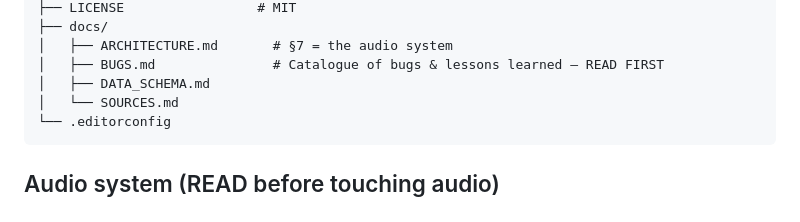
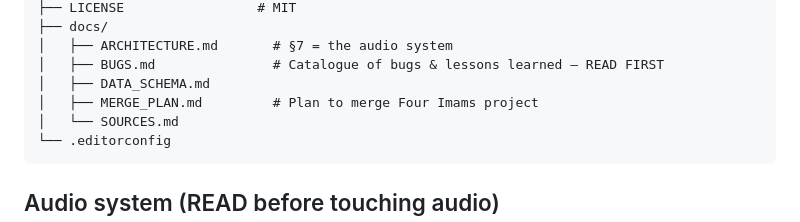
Before and after one commit to anubisland/islamic-timeline, a Markdown page: AGENTS.md, the part around the change. Rendered like a GitHub page.

Commit message:
docs: create MERGE_PLAN.md — detailed plan for Four Imams integration

````diff
--- a/AGENTS.md
+++ b/AGENTS.md
@@ -43,6 +43,7 @@ Sera/
 │   ├── ARCHITECTURE.md       # §7 = the audio system
 │   ├── BUGS.md               # Catalogue of bugs & lessons learned — READ FIRST
 │   ├── DATA_SCHEMA.md
+│   ├── MERGE_PLAN.md         # Plan to merge Four Imams project
 │   └── SOURCES.md
 └── .editorconfig
 ```
````
Also changed, not shown: CLAUDE.md (+2 -1 lines), docs/MERGE_PLAN.md (added, +208 -0 lines).
